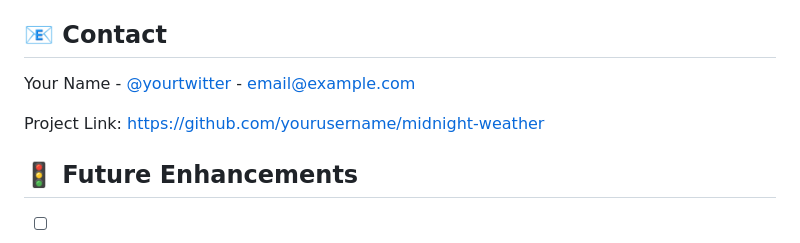
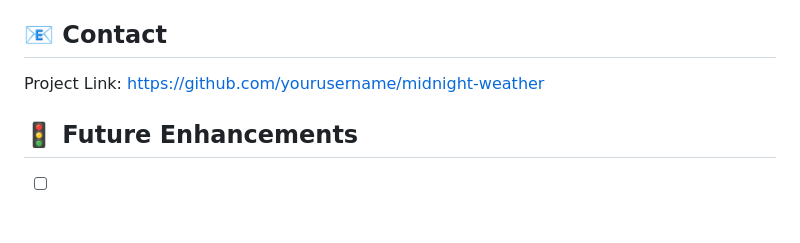
Before and after one commit to 2024Nandu/Whether-Application, a Markdown page: README.md, the part around the change. Drawn GitHub-style; blank space fills up the shorter version.

Commit message:
Update README with project details and features

```diff
--- a/README.md
+++ b/README.md
@@ -158,9 +158,7 @@ This project is licensed under the MIT License - see the [LICENSE](LICENSE) file
 
 ## 📧 Contact
 
-Your Name - [@yourtwitter](https://twitter.com/yourtwitter) - email@example.com
-
-Project Link: [https://github.com/yourusername/midnight-weather](https://github.com/yourusername/midnight-weather)
+Project Link: [https://github.com/yourusername/midnight-weather](https://github.com/2024Nandu/Whether-Application)
 
 ## 🚦 Future Enhancements
 
```
